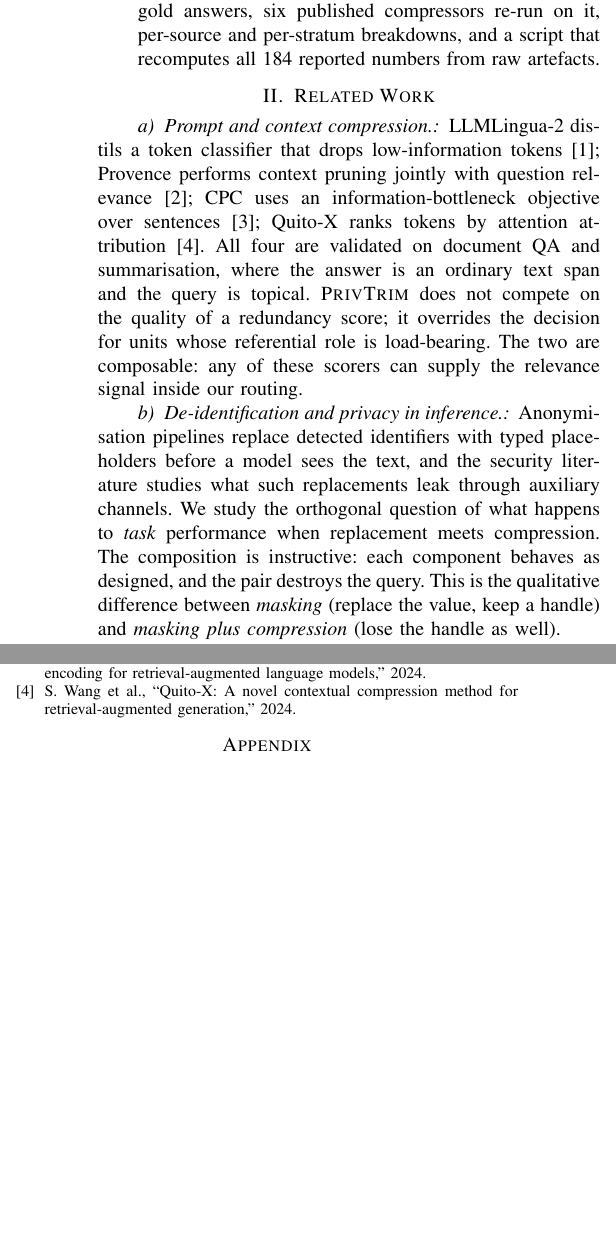
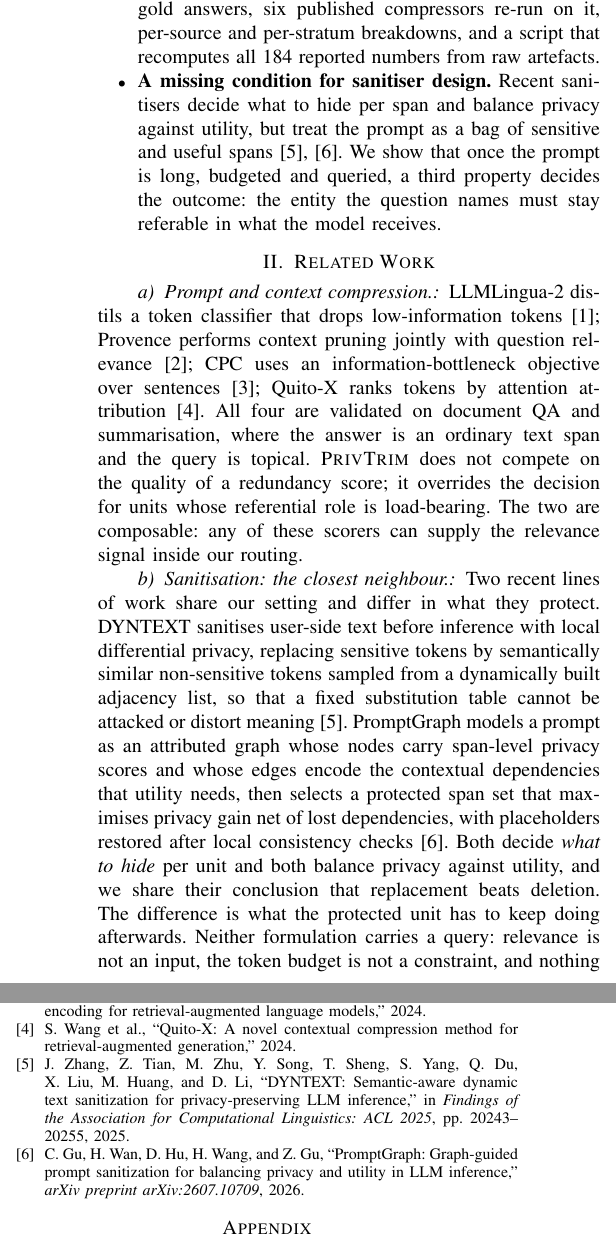
Before and after one commit to firesaku/PrivTrim-IoT, a LaTeX paper (paper/main.tex): two parts of the columns of pages 2 and 7 of 7 before the commit and two parts of the columns of pages 2 and 7 of 8 after it, joined at a grey line, cut so that both start at the same text, the shorter picture padded with empty space. Compiled offline with pdfLaTeX.

Commit message:
相关工作补两篇最接近的邻居（谷歌学术 + OpenAlex/Crossref 核过元数据）
- 新增 §2 段落 "Sanitisation: the closest neighbour"：DYNTEXT（Findings of ACL 2025）与
  PromptGraph（arXiv 2026）—— 都是"逐单元决定隐藏什么 + 隐私效用权衡 + 替换优于删除"，
  但都不带 query、不带预算、不要求"问题里点名的实体在脱敏后仍可指称"；我们的三条同时成立
  且相互作用，这正是"对隐藏最优的策略恰好摧毁问题"的原因
- 引言贡献列表加第 4 条：给脱敏器设计补上一个缺失条件（可指称性）
- 参考文献加 2 条（DYNTEXT 页码 20243–20255；PromptGraph arXiv:2607.10709）
- 8 页，零 overfull，编译干净

```diff
--- a/paper/main.tex
+++ b/paper/main.tex
@@ -112,6 +112,11 @@ model-agnostic, deterministic, and reproducible bit-for-bit within a configurati
 deterministically derived gold answers, six published compressors re-run on it, per-source and
 per-stratum breakdowns, and a script that recomputes all 184 reported numbers from raw
 artefacts.
+\item \textbf{A missing condition for sanitiser design.} Recent sanitisers decide what to hide
+per span and balance privacy against utility, but treat the prompt as a bag of sensitive and
+useful spans~\cite{dyntext,promptgraph}. We show that once the prompt is long, budgeted and
+queried, a third property decides the outcome: the entity the question names must stay
+referable in what the model receives.
 \end{itemize}
 
 \section{Related Work}
@@ -127,11 +132,15 @@ quality of a redundancy score; it overrides the decision for units whose referen
 load-bearing. The two are composable: any of these scorers can supply the relevance signal
 inside our routing.
 
-\paragraph{De-identification and privacy in inference.}
-Anonymisation pipelines replace detected identifiers with typed placeholders before a model
-sees the text, and the security literature studies what such replacements leak through
-auxiliary channels. We study the orthogonal question of what happens to \emph{task} performance
-when replacement meets compression. The composition is instructive: each component behaves as
-designed, and the pair destroys the query. This is the qualitative difference between
-\emph{masking} (replace the value, keep a handle) and \emph{masking plus compression} (lose the
-handle as well).
+\paragraph{Sanitisation: the closest neighbour.}
+Two recent lines of work share our setting and differ in what they protect. DYNTEXT
+sanitises user-side text before inference with local differential privacy, replacing sensitive
+tokens by semantically similar non-sensitive tokens sampled from a dynamically built adjacency
+list, so that a fixed substitution table cannot be attacked or distort meaning~\cite{dyntext}.
+PromptGraph models a prompt as an attributed graph whose nodes carry span-level privacy scores
+and whose edges encode the contextual dependencies that utility needs, then selects a protected
+span set that maximises privacy gain net of lost dependencies, with placeholders restored after
+local consistency checks~\cite{promptgraph}. Both decide \emph{what to hide} per unit and both
+balance privacy against utility, and we share their conclusion that replacement beats deletion.
+The difference is what the protected unit has to keep doing afterwards. Neither formulation
+carries a query: relevance is not an input, the token budget is not a constraint, and nothing
@@ -622,6 +636,13 @@ retrieval-augmented generation,'' in \emph{ICLR}, 2025.
 for retrieval-augmented language models,'' 2024.
 \bibitem{quitox} S.~Wang et al., ``Quito-X: A novel contextual compression method for
 retrieval-augmented generation,'' 2024.
+\bibitem{dyntext} J.~Zhang, Z.~Tian, M.~Zhu, Y.~Song, T.~Sheng, S.~Yang, Q.~Du, X.~Liu,
+M.~Huang, and D.~Li, ``DYNTEXT: Semantic-aware dynamic text sanitization for privacy-preserving
+LLM inference,'' in \emph{Findings of the Association for Computational Linguistics: ACL 2025},
+pp.~20243--20255, 2025.
+\bibitem{promptgraph} C.~Gu, H.~Wan, D.~Hu, H.~Wang, and Z.~Gu, ``PromptGraph: Graph-guided
+prompt sanitization for balancing privacy and utility in LLM inference,'' \emph{arXiv
+preprint arXiv:2607.10709}, 2026.
 \end{thebibliography}
 
 \appendix
```
Also changed, not shown: paper/main.pdf, paper/main.tex (5 more changed lines).
